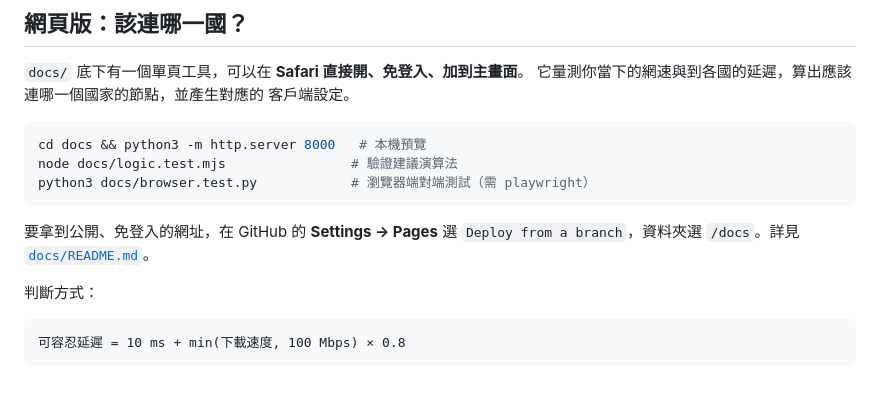
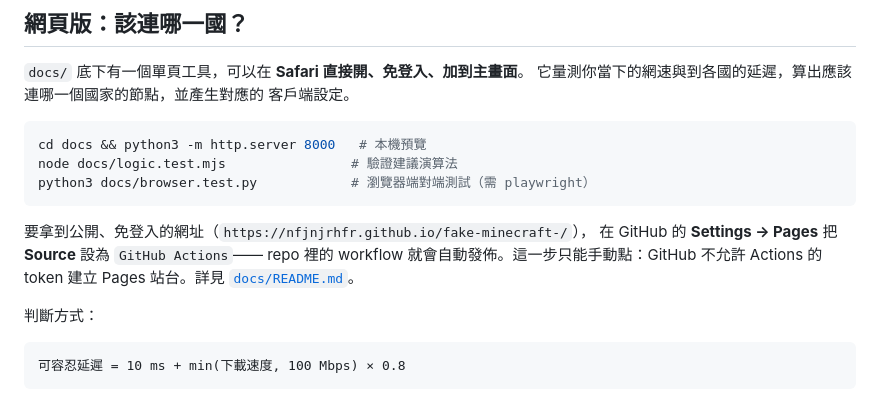
Before and after one commit to nfjnjrhfr/fake-minecraft-, a Markdown page: README.md, the part around the change. Drawn GitHub-style.

````diff
--- a/README.md
+++ b/README.md
@@ -225,8 +225,10 @@ node docs/logic.test.mjs                # 驗證建議演算法
 python3 docs/browser.test.py            # 瀏覽器端對端測試（需 playwright）
 ```
 
-要拿到公開、免登入的網址，在 GitHub 的 **Settings → Pages** 選
-`Deploy from a branch`，資料夾選 `/docs`。詳見 [`docs/README.md`](docs/README.md)。
+要拿到公開、免登入的網址（`https://nfjnjrhfr.github.io/fake-minecraft-/`），
+在 GitHub 的 **Settings → Pages** 把 **Source** 設為 `GitHub Actions`——
+repo 裡的 workflow 就會自動發佈。這一步只能手動點：GitHub 不允許 Actions 的
+token 建立 Pages 站台。詳見 [`docs/README.md`](docs/README.md)。
 
 判斷方式：
 
````
Also changed, not shown: docs/README.md (+26 -11 lines).
